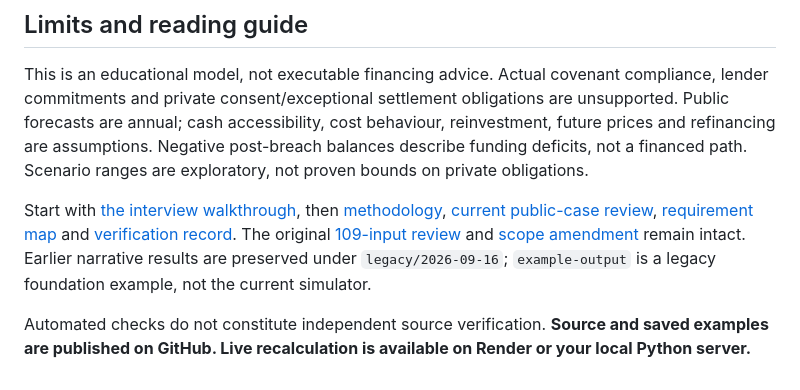
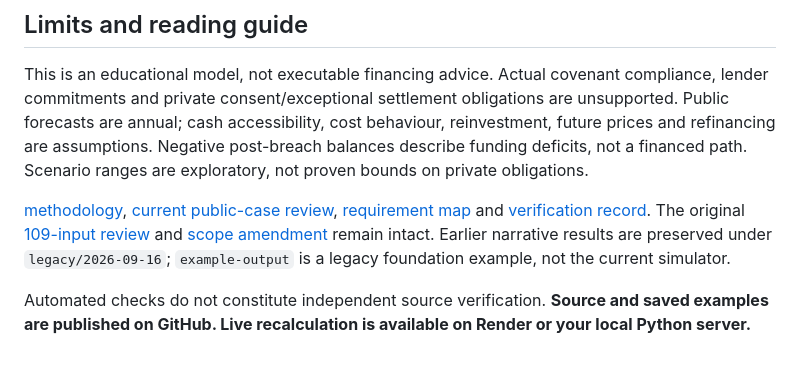
Before and after one commit to hirenvasavishetti/acquisition-financing-simulator, a Markdown page: README.md, the part around the change. GitHub-like rendering.

```diff
--- a/README.md
+++ b/README.md
@@ -57,6 +57,6 @@ Saved examples: [synthetic dashboard](full-output/dashboard.html), [public dashb
 
 This is an educational model, not executable financing advice. Actual covenant compliance, lender commitments and private consent/exceptional settlement obligations are unsupported. Public forecasts are annual; cash accessibility, cost behaviour, reinvestment, future prices and refinancing are assumptions. Negative post-breach balances describe funding deficits, not a financed path. Scenario ranges are exploratory, not proven bounds on private obligations.
 
-Start with [the interview walkthrough](LEARNING.md), then [methodology](METHODOLOGY.md), [current public-case review](PUBLIC_CASE_REVIEW.md), [requirement map](REQUIREMENTS.md) and [verification record](VERIFICATION.md). The original [109-input review](INPUT_REVIEW.md) and [scope amendment](PUBLIC_INFORMATION_POLICY.md) remain intact. Earlier narrative results are preserved under `legacy/2026-09-16`; `example-output` is a legacy foundation example, not the current simulator.
+[methodology](METHODOLOGY.md), [current public-case review](PUBLIC_CASE_REVIEW.md), [requirement map](REQUIREMENTS.md) and [verification record](VERIFICATION.md). The original [109-input review](INPUT_REVIEW.md) and [scope amendment](PUBLIC_INFORMATION_POLICY.md) remain intact. Earlier narrative results are preserved under `legacy/2026-09-16`; `example-output` is a legacy foundation example, not the current simulator.
 
 Automated checks do not constitute independent source verification. **Source and saved examples are published on GitHub. Live recalculation is available on Render or your local Python server.**
```
